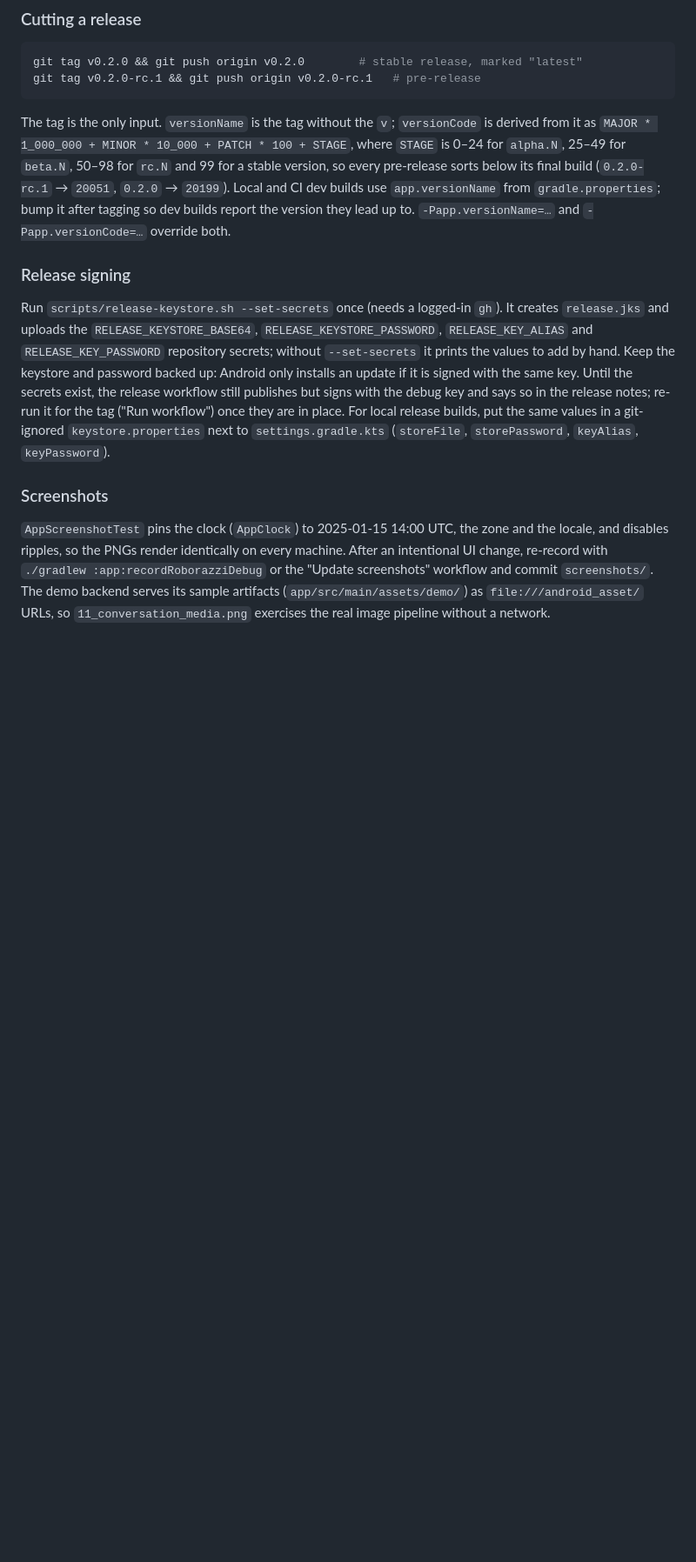
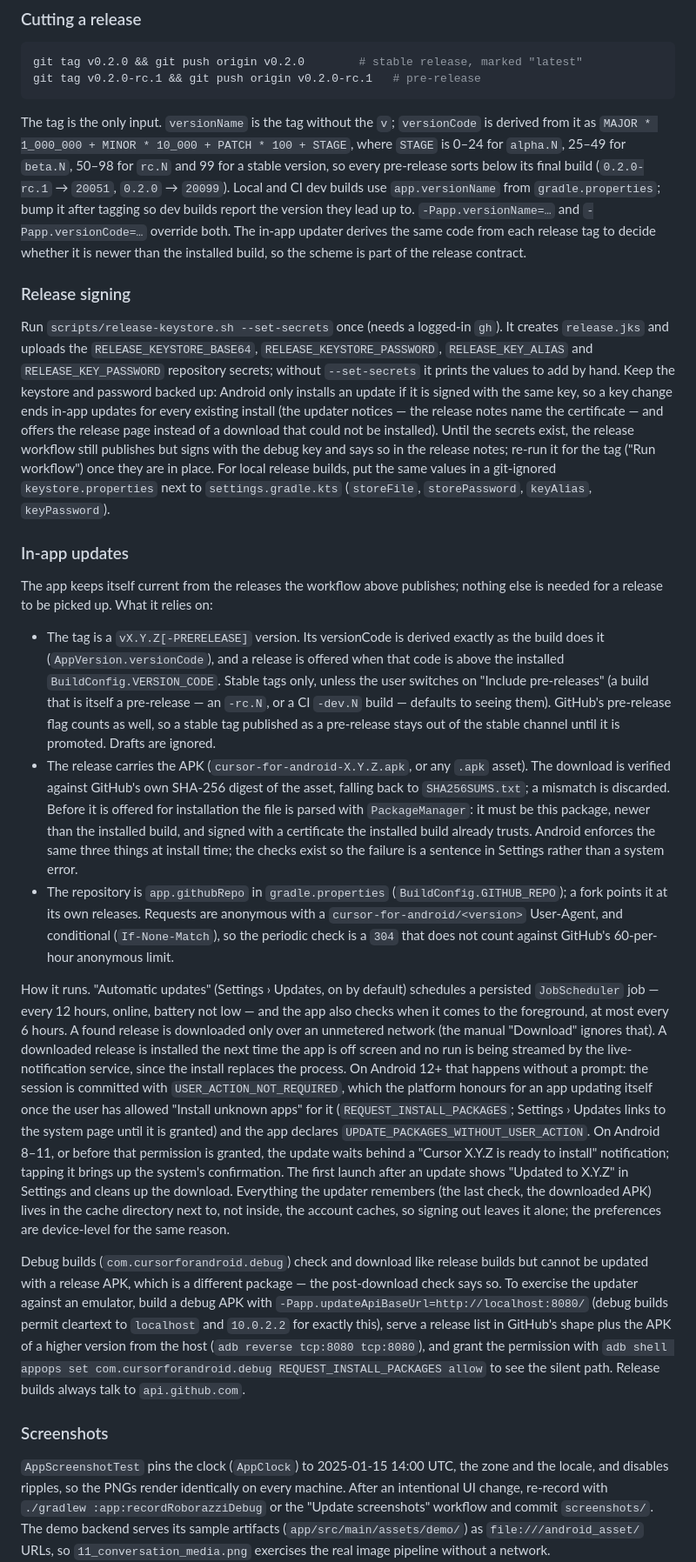
Before and after one commit to BenItBuhner/cursor-for-android, a Markdown page: README.md, the part around one of its changes. Shown at 87% size. Drawn GitHub-style; blank space fills up the shorter version.

Commit message:
README: document in-app updates; fix the versionCode examples
Describes what the updater relies on from a release (the tag scheme, the
APK asset and its digest or SHA256SUMS.txt, the signing key), how the
automatic mode runs on each Android version and which permissions it
needs, what debug builds can and cannot do, and how to exercise it
against an emulator with a local stand-in for the GitHub API.

The worked examples of the versionCode scheme said 0.2.0 -> 20199; the
formula they describe, and the build itself, give 20099 (rc.1 -> 20051,
beta.1 -> 20026, alpha.1 -> 20001). Corrected here and in the build
script's comment, since the updater now depends on the scheme.

Co-authored-by: Bennett Buhner <BenItBuhner@users.noreply.github.com>

````diff
--- a/README.md
+++ b/README.md
@@ -48,11 +49,23 @@ git tag v0.2.0 && git push origin v0.2.0        # stable release, marked "latest
 git tag v0.2.0-rc.1 && git push origin v0.2.0-rc.1   # pre-release
 ```
 
-The tag is the only input. `versionName` is the tag without the `v`; `versionCode` is derived from it as `MAJOR * 1_000_000 + MINOR * 10_000 + PATCH * 100 + STAGE`, where `STAGE` is 0–24 for `alpha.N`, 25–49 for `beta.N`, 50–98 for `rc.N` and 99 for a stable version, so every pre-release sorts below its final build (`0.2.0-rc.1` → `20051`, `0.2.0` → `20199`). Local and CI dev builds use `app.versionName` from `gradle.properties`; bump it after tagging so dev builds report the version they lead up to. `-Papp.versionName=…` and `-Papp.versionCode=…` override both.
+The tag is the only input. `versionName` is the tag without the `v`; `versionCode` is derived from it as `MAJOR * 1_000_000 + MINOR * 10_000 + PATCH * 100 + STAGE`, where `STAGE` is 0–24 for `alpha.N`, 25–49 for `beta.N`, 50–98 for `rc.N` and 99 for a stable version, so every pre-release sorts below its final build (`0.2.0-rc.1` → `20051`, `0.2.0` → `20099`). Local and CI dev builds use `app.versionName` from `gradle.properties`; bump it after tagging so dev builds report the version they lead up to. `-Papp.versionName=…` and `-Papp.versionCode=…` override both. The in-app updater derives the same code from each release tag to decide whether it is newer than the installed build, so the scheme is part of the release contract.
 
 ### Release signing
 
-Run `scripts/release-keystore.sh --set-secrets` once (needs a logged-in `gh`). It creates `release.jks` and uploads the `RELEASE_KEYSTORE_BASE64`, `RELEASE_KEYSTORE_PASSWORD`, `RELEASE_KEY_ALIAS` and `RELEASE_KEY_PASSWORD` repository secrets; without `--set-secrets` it prints the values to add by hand. Keep the keystore and password backed up: Android only installs an update if it is signed with the same key. Until the secrets exist, the release workflow still publishes but signs with the debug key and says so in the release notes; re-run it for the tag ("Run workflow") once they are in place. For local release builds, put the same values in a git-ignored `keystore.properties` next to `settings.gradle.kts` (`storeFile`, `storePassword`, `keyAlias`, `keyPassword`).
+Run `scripts/release-keystore.sh --set-secrets` once (needs a logged-in `gh`). It creates `release.jks` and uploads the `RELEASE_KEYSTORE_BASE64`, `RELEASE_KEYSTORE_PASSWORD`, `RELEASE_KEY_ALIAS` and `RELEASE_KEY_PASSWORD` repository secrets; without `--set-secrets` it prints the values to add by hand. Keep the keystore and password backed up: Android only installs an update if it is signed with the same key, so a key change ends in-app updates for every existing install (the updater notices — the release notes name the certificate — and offers the release page instead of a download that could not be installed). Until the secrets exist, the release workflow still publishes but signs with the debug key and says so in the release notes; re-run it for the tag ("Run workflow") once they are in place. For local release builds, put the same values in a git-ignored `keystore.properties` next to `settings.gradle.kts` (`storeFile`, `storePassword`, `keyAlias`, `keyPassword`).
+
+### In-app updates
+
+The app keeps itself current from the releases the workflow above publishes; nothing else is needed for a release to be picked up. What it relies on:
+
+- The tag is a `vX.Y.Z[-PRERELEASE]` version. Its versionCode is derived exactly as the build does it (`AppVersion.versionCode`), and a release is offered when that code is above the installed `BuildConfig.VERSION_CODE`. Stable tags only, unless the user switches on "Include pre-releases" (a build that is itself a pre-release — an `-rc.N`, or a CI `-dev.N` build — defaults to seeing them). GitHub's pre-release flag counts as well, so a stable tag published as a pre-release stays out of the stable channel until it is promoted. Drafts are ignored.
+- The release carries the APK (`cursor-for-android-X.Y.Z.apk`, or any `.apk` asset). The download is verified against GitHub's own SHA-256 digest of the asset, falling back to `SHA256SUMS.txt`; a mismatch is discarded. Before it is offered for installation the file is parsed with `PackageManager`: it must be this package, newer than the installed build, and signed with a certificate the installed build already trusts. Android enforces the same three things at install time; the checks exist so the failure is a sentence in Settings rather than a system error.
+- The repository is `app.githubRepo` in `gradle.properties` (`BuildConfig.GITHUB_REPO`); a fork points it at its own releases. Requests are anonymous with a `cursor-for-android/<version>` User-Agent, and conditional (`If-None-Match`), so the periodic check is a `304` that does not count against GitHub's 60-per-hour anonymous limit.
+
+How it runs. "Automatic updates" (Settings › Updates, on by default) schedules a persisted `JobScheduler` job — every 12 hours, online, battery not low — and the app also checks when it comes to the foreground, at most every 6 hours. A found release is downloaded only over an unmetered network (the manual "Download" ignores that). A downloaded release is installed the next time the app is off screen and no run is being streamed by the live-notification service, since the install replaces the process. On Android 12+ that happens without a prompt: the session is committed with `USER_ACTION_NOT_REQUIRED`, which the platform honours for an app updating itself once the user has allowed "Install unknown apps" for it (`REQUEST_INSTALL_PACKAGES`; Settings › Updates links to the system page until it is granted) and the app declares `UPDATE_PACKAGES_WITHOUT_USER_ACTION`. On Android 8–11, or before that permission is granted, the update waits behind a "Cursor X.Y.Z is ready to install" notification; tapping it brings up the system's confirmation. The first launch after an update shows "Updated to X.Y.Z" in Settings and cleans up the download. Everything the updater remembers (the last check, the downloaded APK) lives in the cache directory next to, not inside, the account caches, so signing out leaves it alone; the preferences are device-level for the same reason.
+
+Debug builds (`com.cursorforandroid.debug`) check and download like release builds but cannot be updated with a release APK, which is a different package — the post-download check says so. To exercise the updater against an emulator, build a debug APK with `-Papp.updateApiBaseUrl=http://localhost:8080/` (debug builds permit cleartext to `localhost` and `10.0.2.2` for exactly this), serve a release list in GitHub's shape plus the APK of a higher version from the host (`adb reverse tcp:8080 tcp:8080`), and grant the permission with `adb shell appops set com.cursorforandroid.debug REQUEST_INSTALL_PACKAGES allow` to see the silent path. Release builds always talk to `api.github.com`.
 
 ### Screenshots
 
````
Also changed, not shown: other parts of README.md (+1 -0 lines).
